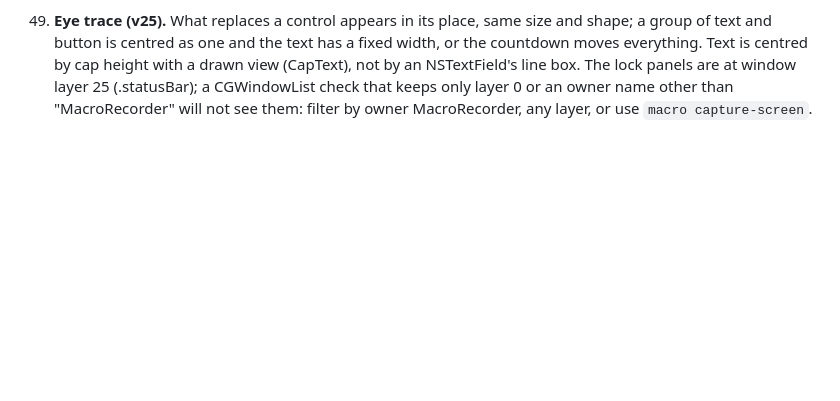
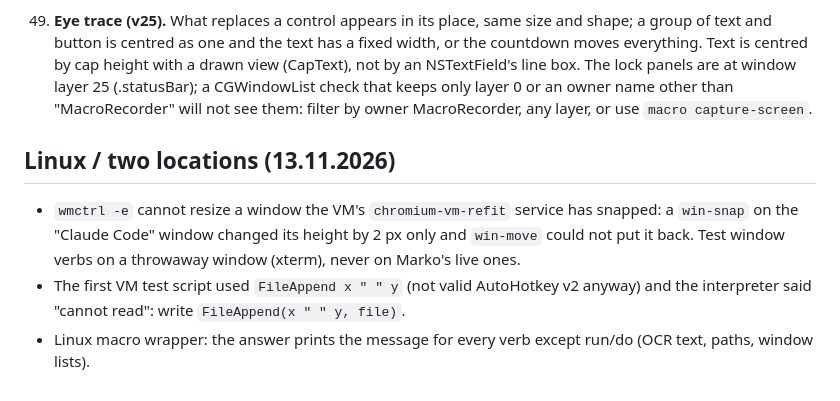
Before and after one commit to markoboskoauroville/MANTRA_MACRO, a Markdown page: LESSONS.md, the part around the change. Rendered like a GitHub page; blank space fills up the shorter version.

```diff
--- a/LESSONS.md
+++ b/LESSONS.md
@@ -251,3 +251,9 @@
 48. **The input lock (v24, 13.11.2026): ported from the phone, with these differences, none of them tested yet by hand.** The phone's overlay swallows touches in a full-screen layer; the Mac has no such layer, so an active CGEventTap does it, and the macro's own events are told apart by `eventSourceUserData = MACRO_MARK` (CGEvent.markedPost(), the only way the engine posts). Events from another process (osascript, cliclick started by `Run`) carry no mark and are swallowed too while the lock is on. Swallowing a mouseMoved does not stop the cursor drifting, which is what lets Marko reach TAKE OVER; so the engine keeps its own pointer (InputLock.pointer()) and warps back before each click. The tap never blocks without Accessibility (the lock reports it and stays off). The bar has no camera-hole gap: on a notched MacBook it sits under the menu bar, not beside the notch. Escape held 1 s is read from the HID key state by the 1 s ticker. The old Router guard in tools/macro (port 8870, badge in the middle) still runs on `macro do|run`; with the lock it is redundant, take it out once Marko has tried this. Test: the steps in momentaryupdates.md.
 
 49. **Eye trace (v25).** What replaces a control appears in its place, same size and shape; a group of text and button is centred as one and the text has a fixed width, or the countdown moves everything. Text is centred by cap height with a drawn view (CapText), not by an NSTextField's line box. The lock panels are at window layer 25 (.statusBar); a CGWindowList check that keeps only layer 0 or an owner name other than "MacroRecorder" will not see them: filter by owner MacroRecorder, any layer, or use `macro capture-screen`.
+
+## Linux / two locations (13.11.2026)
+- `wmctrl -e` cannot resize a window the VM's `chromium-vm-refit` service has snapped: a `win-snap` on the "Claude Code" window changed its height by 2 px only and
+  `win-move` could not put it back. Test window verbs on a throwaway window (xterm), never on Marko's live ones.
+- The first VM test script used `FileAppend x " " y` (not valid AutoHotkey v2 anyway) and the interpreter said "cannot read": write `FileAppend(x " " y, file)`.
+- Linux macro wrapper: the answer prints the message for every verb except run/do (OCR text, paths, window lists).
```
Also changed, not shown: TAKEOVER.md (+14 -0 lines).
